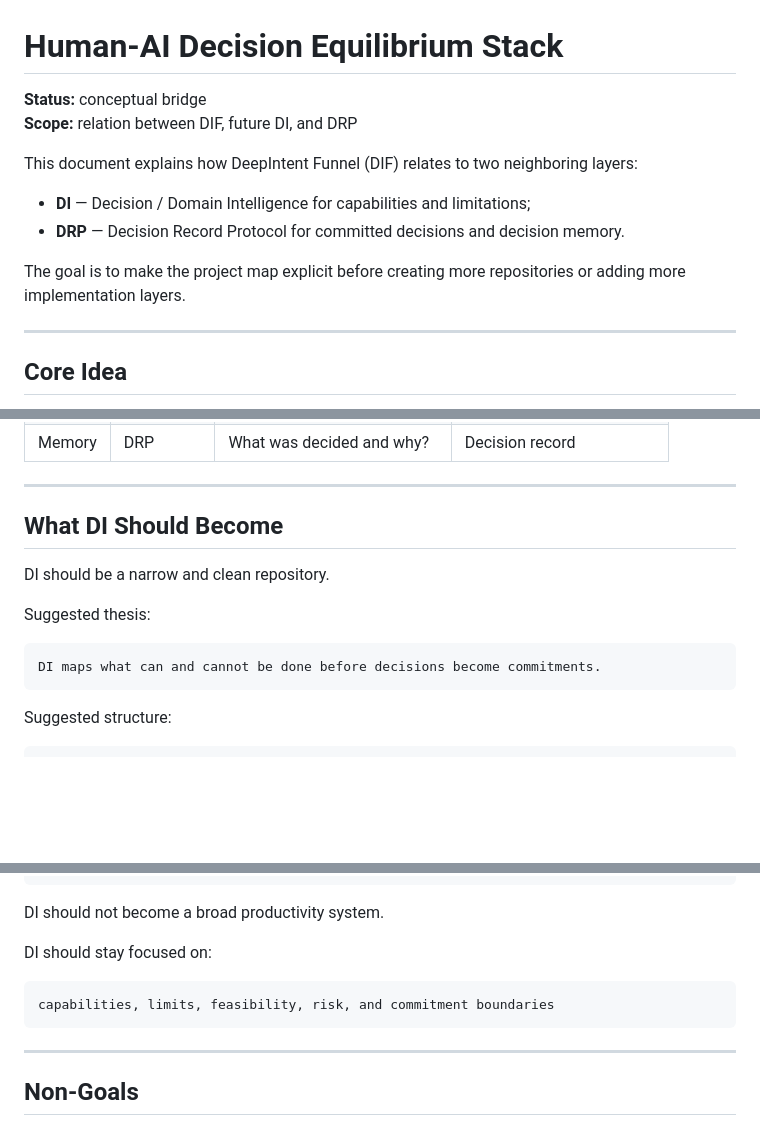
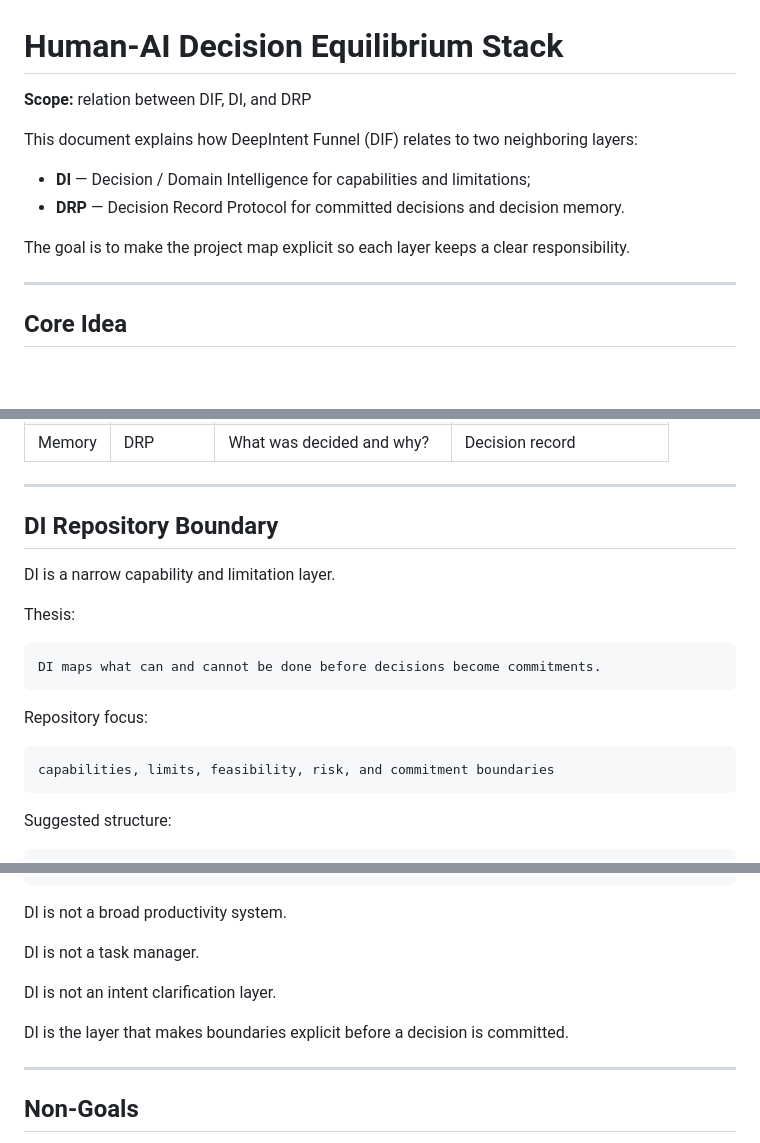
Before and after one commit to safal207/DIF, a Markdown page: docs/decision-equilibrium-stack.md, 3 parts joined by grey strips. GitHub-like rendering; blank space fills up the shorter version.

Commit message:
docs: remove staged language around DI

````diff
--- a/docs/decision-equilibrium-stack.md
+++ b/docs/decision-equilibrium-stack.md
@@ -1,14 +1,13 @@
 # Human-AI Decision Equilibrium Stack
 
-**Status:** conceptual bridge
-**Scope:** relation between DIF, future DI, and DRP
+**Scope:** relation between DIF, DI, and DRP
 
 This document explains how DeepIntent Funnel (DIF) relates to two neighboring layers:
 
 - **DI** — Decision / Domain Intelligence for capabilities and limitations;
 - **DRP** — Decision Record Protocol for committed decisions and decision memory.
 
-The goal is to make the project map explicit before creating more repositories or adding more implementation layers.
+The goal is to make the project map explicit so each layer keeps a clear responsibility.
 
 ---
 
@@ -307,14 +304,20 @@ Too much trust, privacy, and escalation risk.
 
 ---
 
-## What DI Should Become
+## DI Repository Boundary
 
-DI should be a narrow and clean repository.
+DI is a narrow capability and limitation layer.
 
-Suggested thesis:
+Thesis:
 
 ```text
 DI maps what can and cannot be done before decisions become commitments.
+```
+
+Repository focus:
+
+```text
+capabilities, limits, feasibility, risk, and commitment boundaries
 ```
 
 Suggested structure:
@@ -337,13 +340,13 @@ DI/
     qa-automation.md
 ```
 
-DI should not become a broad productivity system.
+DI is not a broad productivity system.
 
-DI should stay focused on:
+DI is not a task manager.
 
-```text
-capabilities, limits, feasibility, risk, and commitment boundaries
-```
+DI is not an intent clarification layer.
+
+DI is the layer that makes boundaries explicit before a decision is committed.
 
 ---
 
````
Also changed, not shown: other parts of docs/decision-equilibrium-stack.md (+3 -5 lines).
